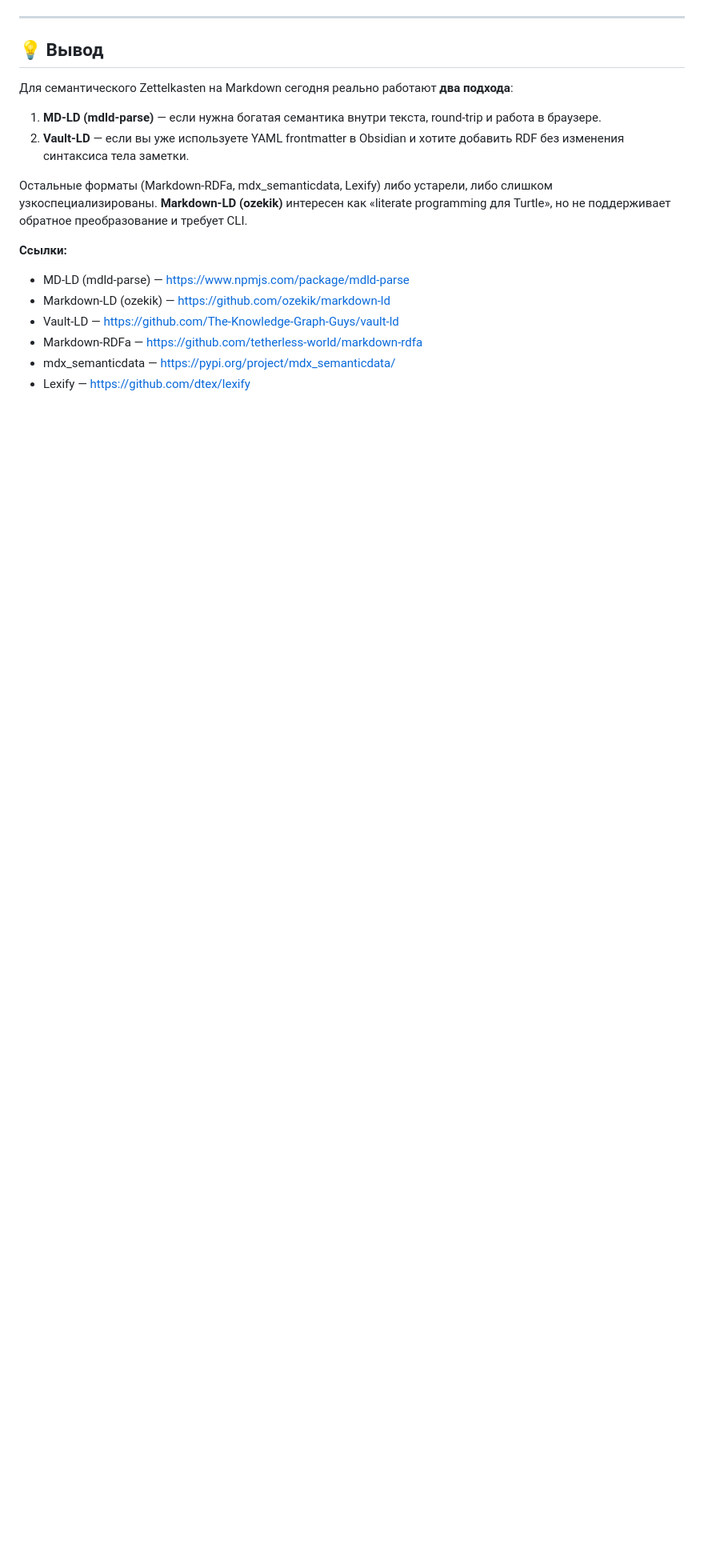
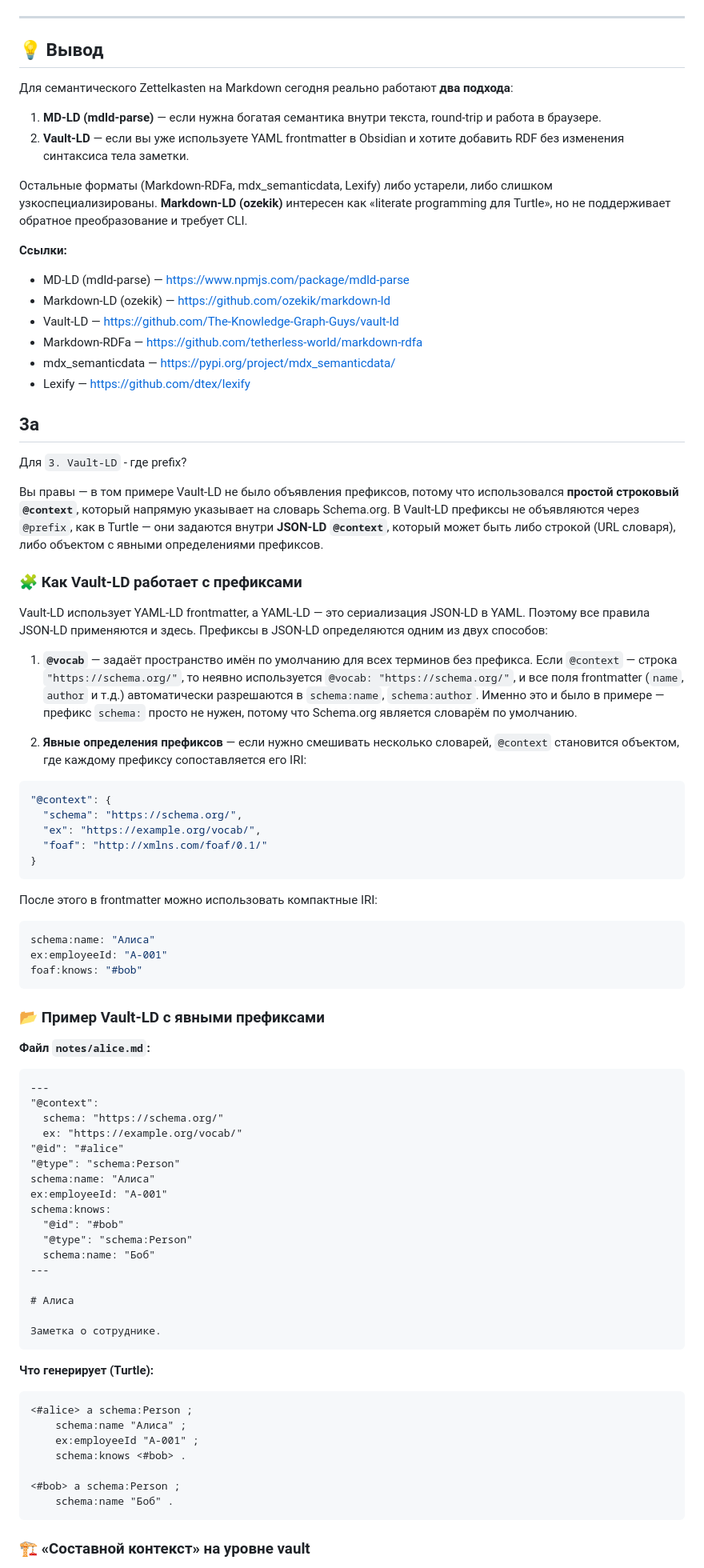
Before and after one commit to bpmbpm/mdld-test, a Markdown page: ver2/doc/MD-LD_info1.md, the part around one of its changes. Shown at 80% size. Drawn GitHub-style; blank space fills up the shorter version.

````diff
--- a/ver2/doc/MD-LD_info1.md
+++ b/ver2/doc/MD-LD_info1.md
@@ -393,3 +393,71 @@ HTML с RDFa-разметкой и JSON-LD, валидный по schema.org.
 - Markdown-RDFa — https://github.com/tetherless-world/markdown-rdfa
 - mdx_semanticdata — https://pypi.org/project/mdx_semanticdata/
 - Lexify — https://github.com/dtex/lexify
+
+## 3a
+Для `3. Vault-LD` - где prefix?
+
+Вы правы — в том примере Vault-LD не было объявления префиксов, потому что использовался **простой строковый `@context`**, который напрямую указывает на словарь Schema.org. В Vault-LD префиксы не объявляются через `@prefix`, как в Turtle — они задаются внутри **JSON-LD `@context`**, который может быть либо строкой (URL словаря), либо объектом с явными определениями префиксов.
+
+### 🧩 Как Vault-LD работает с префиксами
+
+Vault-LD использует YAML-LD frontmatter, а YAML-LD — это сериализация JSON-LD в YAML. Поэтому все правила JSON-LD применяются и здесь. Префиксы в JSON-LD определяются одним из двух способов:
+
+1. **`@vocab`** — задаёт пространство имён по умолчанию для всех терминов без префикса. Если `@context` — строка `"https://schema.org/"`, то неявно используется `@vocab: "https://schema.org/"`, и все поля frontmatter (`name`, `author` и т.д.) автоматически разрешаются в `schema:name`, `schema:author`. Именно это и было в примере — префикс `schema:` просто не нужен, потому что Schema.org является словарём по умолчанию.
+
+2. **Явные определения префиксов** — если нужно смешивать несколько словарей, `@context` становится объектом, где каждому префиксу сопоставляется его IRI:
+
+```json
+"@context": {
+  "schema": "https://schema.org/",
+  "ex": "https://example.org/vocab/",
+  "foaf": "http://xmlns.com/foaf/0.1/"
+}
+```
+
+После этого в frontmatter можно использовать компактные IRI:
+
+```yaml
+schema:name: "Алиса"
+ex:employeeId: "A-001"
+foaf:knows: "#bob"
+```
+
+### 📂 Пример Vault-LD с явными префиксами
+
+**Файл `notes/alice.md`:**
+
+```markdown
+---
+"@context":
+  schema: "https://schema.org/"
+  ex: "https://example.org/vocab/"
+"@id": "#alice"
+"@type": "schema:Person"
+schema:name: "Алиса"
+ex:employeeId: "A-001"
+schema:knows:
+  "@id": "#bob"
+  "@type": "schema:Person"
+  schema:name: "Боб"
+---
+
+# Алиса
+
+Заметка о сотруднике.
+```
+
+**Что генерирует (Turtle):**
+
+```turtle
+<#alice> a schema:Person ;
+    schema:name "Алиса" ;
+    ex:employeeId "A-001" ;
+    schema:knows <#bob> .
+
+<#bob> a schema:Person ;
+    schema:name "Боб" .
+```
+
+### 🏗️ «Составной контекст» на уровне vault
+
````
Also changed, not shown: other parts of ver2/doc/MD-LD_info1.md (+17 -0 lines).
